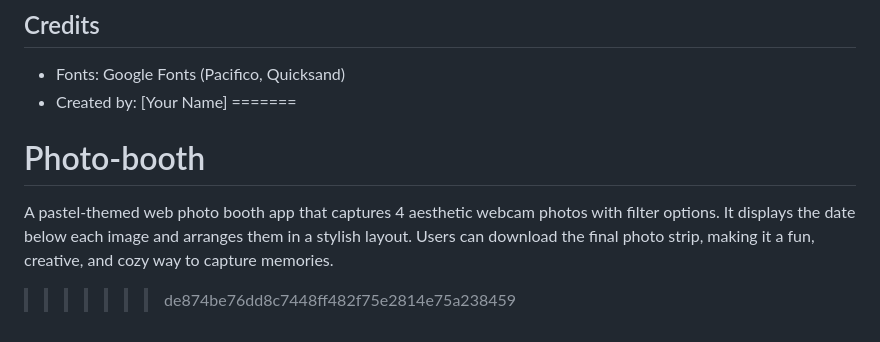
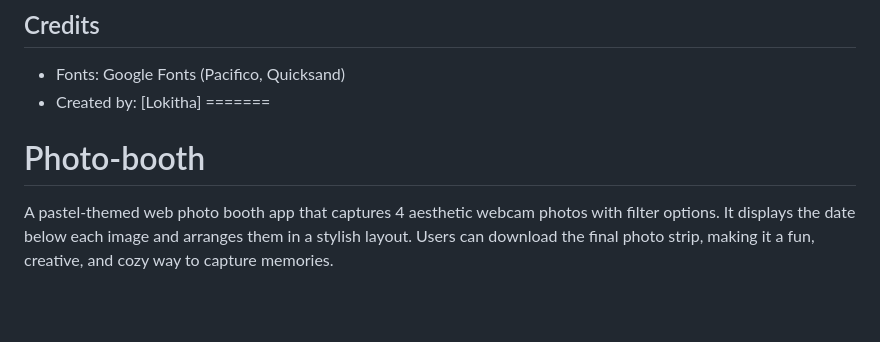
Before and after one commit to lokitha-muni/Photo-booth, a Markdown page: README.md, the part around the change. Drawn GitHub-style; blank space fills up the shorter version.

```diff
--- a/README.md
+++ b/README.md
@@ -79,8 +79,7 @@ This project is open source and available under the MIT License.
 ## Credits
 
 - Fonts: Google Fonts (Pacifico, Quicksand)
-- Created by: [Your Name]
+- Created by: [Lokitha]
 =======
 # Photo-booth
 A pastel-themed web photo booth app that captures 4 aesthetic webcam photos with filter options. It displays the date below each image and arranges them in a stylish layout. Users can download the final photo strip, making it a fun, creative, and cozy way to capture memories.
->>>>>>> de874be76dd8c7448ff482f75e2814e75a238459
```
